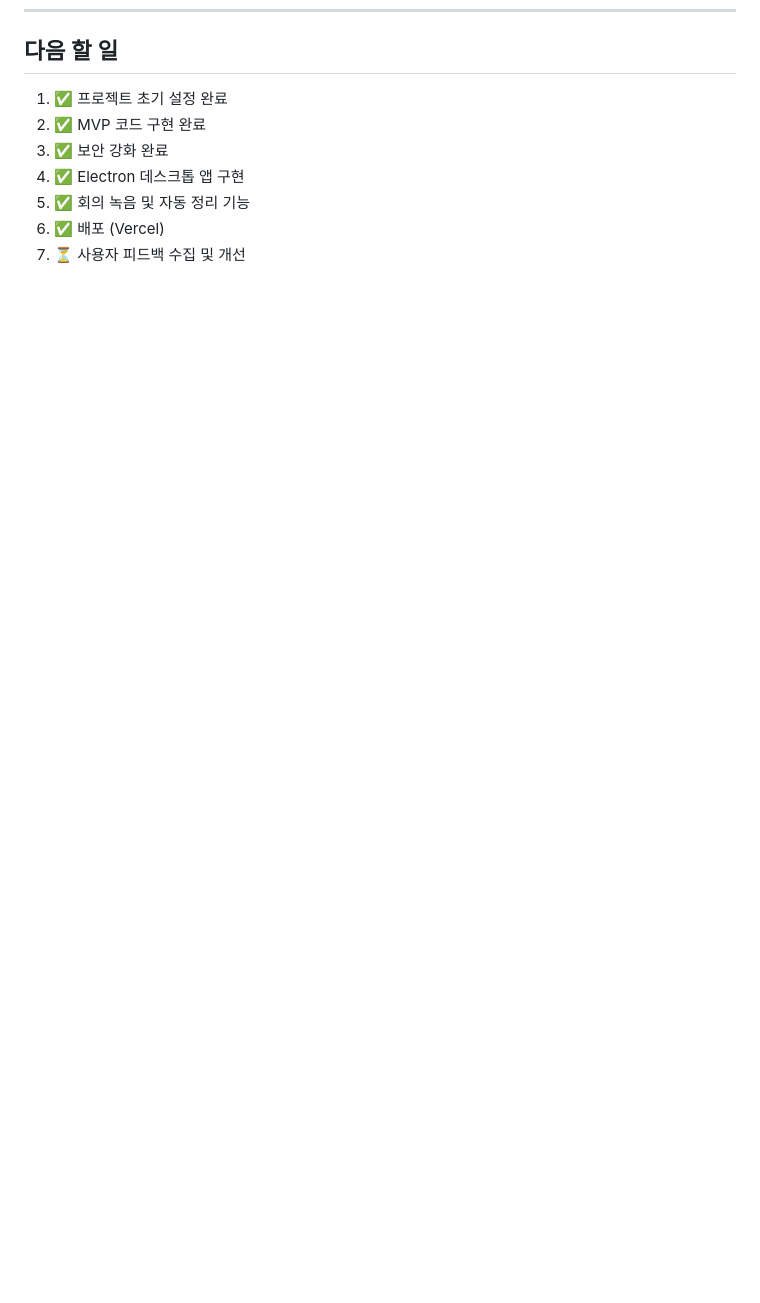
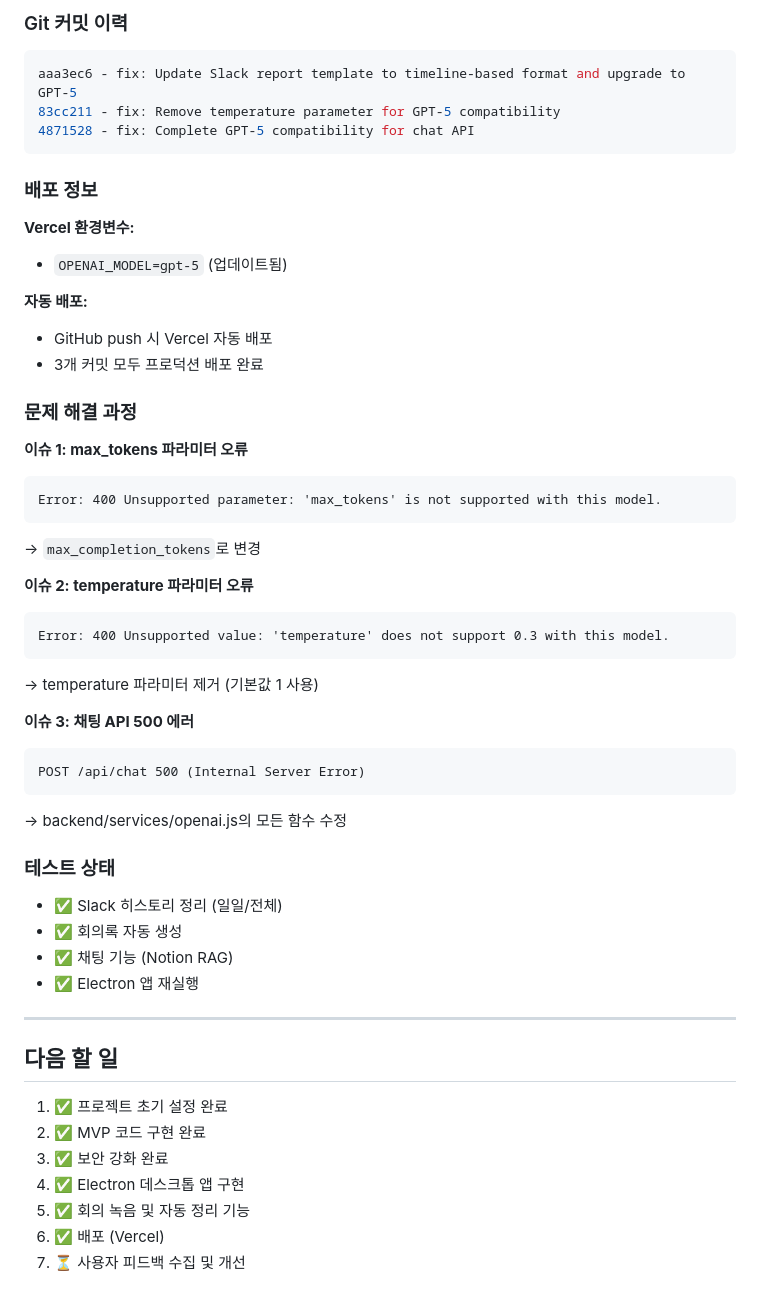
Before and after one commit to lightweight-jpkim/xspark_onboarding, a Markdown page: CLAUDE.md, the part around the change printed below. Drawn GitHub-style; blank space fills up the shorter version.

````diff
--- a/CLAUDE.md
+++ b/CLAUDE.md
@@ -462,3 +527,49 @@ xspark_onboarding/
+### Git 커밋 이력
+
+```bash
+aaa3ec6 - fix: Update Slack report template to timeline-based format and upgrade to GPT-5
+83cc211 - fix: Remove temperature parameter for GPT-5 compatibility
+4871528 - fix: Complete GPT-5 compatibility for chat API
+```
+
+### 배포 정보
+
+**Vercel 환경변수:**
+- `OPENAI_MODEL=gpt-5` (업데이트됨)
+
+**자동 배포:**
+- GitHub push 시 Vercel 자동 배포
+- 3개 커밋 모두 프로덕션 배포 완료
+
+### 문제 해결 과정
+
+**이슈 1: max_tokens 파라미터 오류**
+```
+Error: 400 Unsupported parameter: 'max_tokens' is not supported with this model.
+```
+→ `max_completion_tokens`로 변경
+
+**이슈 2: temperature 파라미터 오류**
+```
+Error: 400 Unsupported value: 'temperature' does not support 0.3 with this model.
+```
+→ temperature 파라미터 제거 (기본값 1 사용)
+
+**이슈 3: 채팅 API 500 에러**
+```
+POST /api/chat 500 (Internal Server Error)
+```
+→ backend/services/openai.js의 모든 함수 수정
+
+### 테스트 상태
+
+- ✅ Slack 히스토리 정리 (일일/전체)
+- ✅ 회의록 자동 생성
+- ✅ 채팅 기능 (Notion RAG)
+- ✅ Electron 앱 재실행
+
+---
+
 ## 다음 할 일
 1. ✅ 프로젝트 초기 설정 완료
 2. ✅ MVP 코드 구현 완료
````
Also changed, not shown: other parts of CLAUDE.md (+65 -0 lines).
